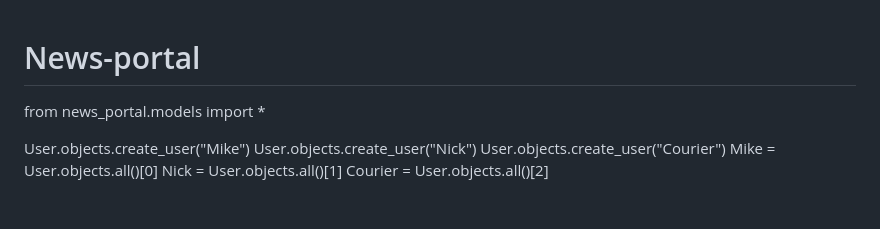
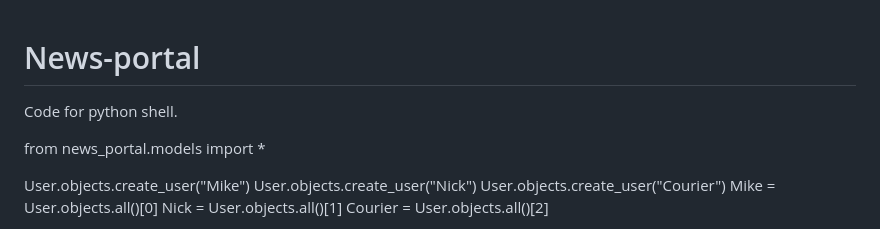
Before and after one commit to MikeLebedev988/News-portal, a Markdown page: README.md, the part around the change. GitHub-like rendering; blank space fills up the shorter version.

```diff
--- a/README.md
+++ b/README.md
@@ -1,4 +1,5 @@
 # News-portal
+Code for python shell.
 
 from news_portal.models import *
 
```
